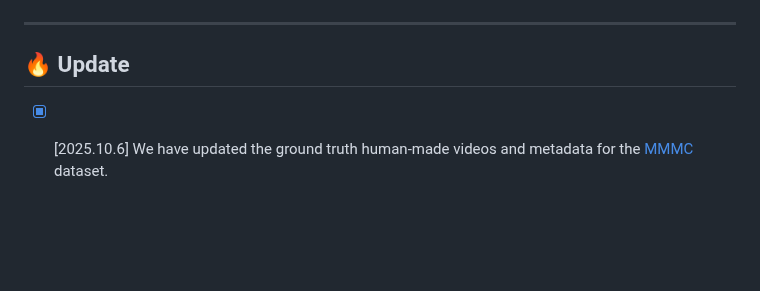
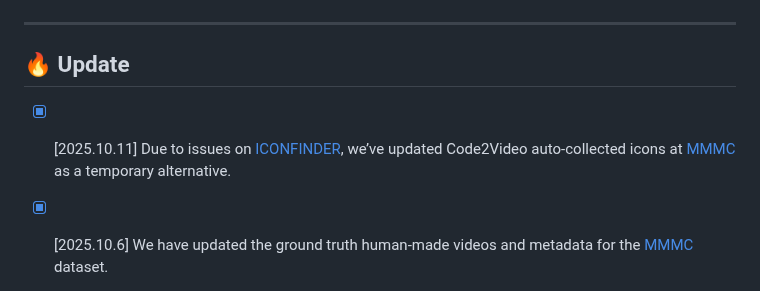
Before and after one commit to xuhaodev/Code2Video, a Markdown page: README.md, the part around the change. GitHub-like rendering; blank space fills up the shorter version.

```diff
--- a/README.md
+++ b/README.md
@@ -158,6 +158,7 @@ https://github.com/user-attachments/assets/d906423f-734a-41c9-b102-b113ad3b3c25
 ---
 
 ## 🔥 Update
+- [x] [2025.10.11] Due to issues on [ICONFINDER](https://www.iconfinder.com/account/applications), we’ve updated Code2Video auto-collected icons at [MMMC](https://huggingface.co/datasets/YanzheChen/MMMC/tree/main/assets) as a temporary alternative.
 - [x] [2025.10.6] We have updated the ground truth human-made videos and metadata for the [MMMC](https://huggingface.co/datasets/YanzheChen/MMMC) dataset.
 - [x] [2025.10.3] Thanks @_akhaliq for sharing our work on [Twitter](https://x.com/_akhaliq/status/1974189217304780863)!
 - [x] [2025.10.2] We release the [arXiv](https://arxiv.org/abs/2510.01174), [code](https://github.com/showlab/Code2Video) and [dataset](https://huggingface.co/datasets/YanzheChen/MMMC) .
```
